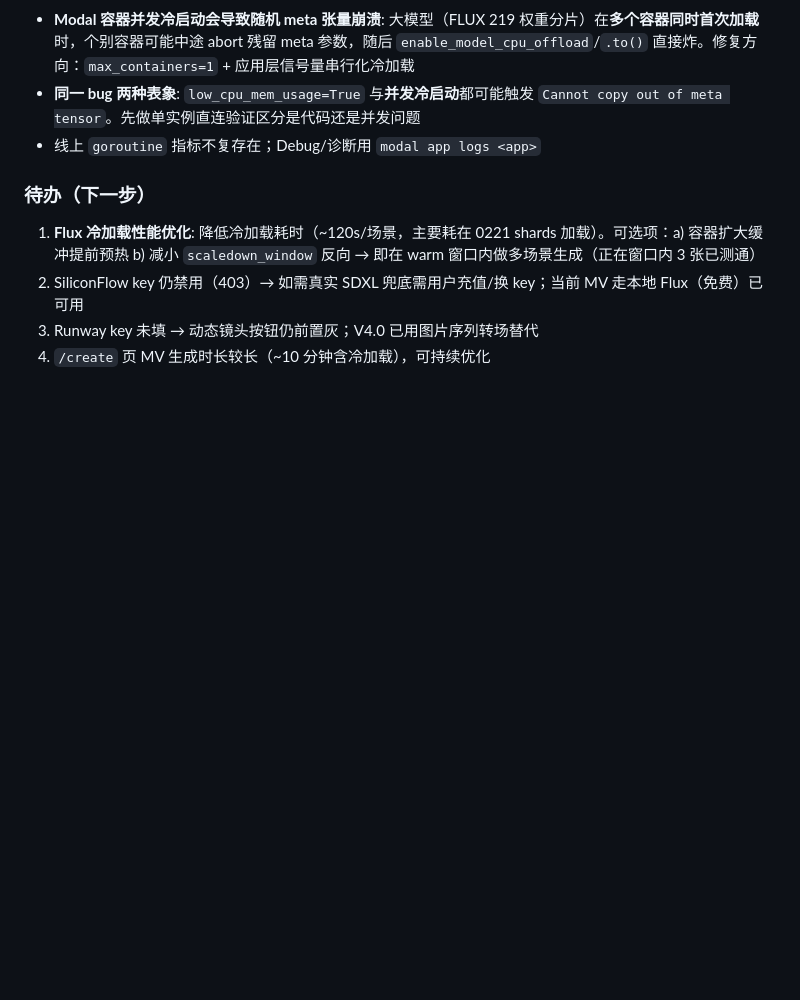
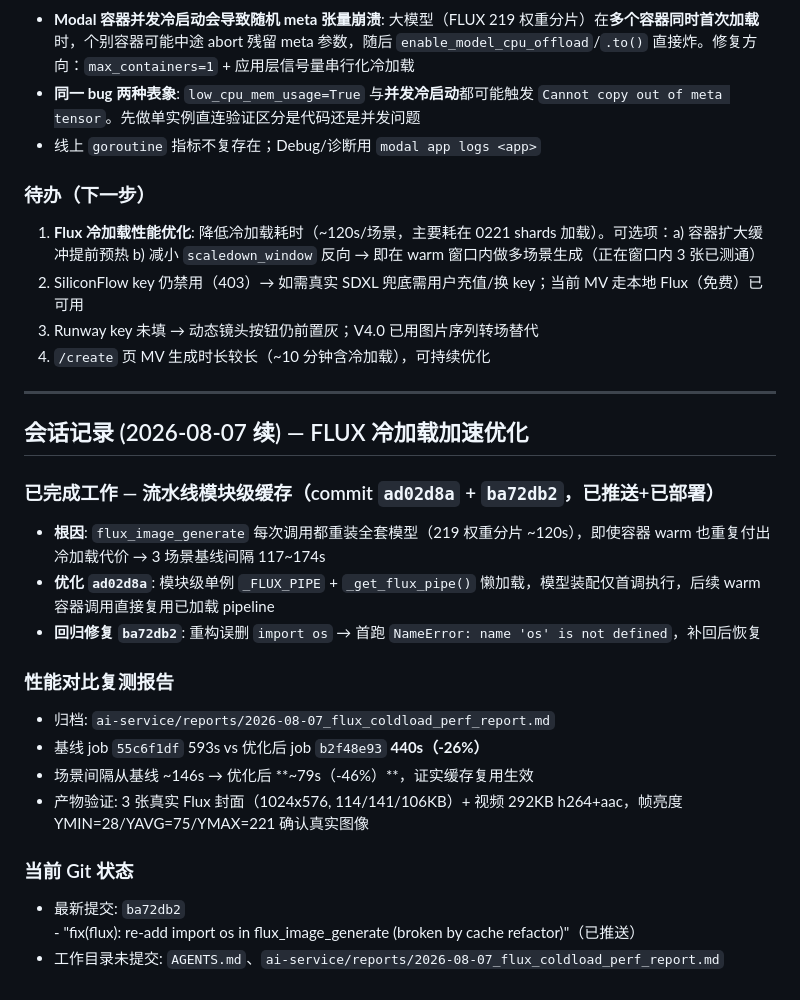
Before and after one commit to dingxingjing-stack/my-python-project, a Markdown page: AGENTS.md, the part around the change. GitHub-like rendering; blank space fills up the shorter version.

Commit message:
docs: session record + flux coldload perf comparison report

```diff
--- a/AGENTS.md
+++ b/AGENTS.md
@@ -803,3 +803,22 @@
 2. SiliconFlow key 仍禁用（403）→ 如需真实 SDXL 兜底需用户充值/换 key；当前 MV 走本地 Flux（免费）已可用
 3. Runway key 未填 → 动态镜头按钮仍前置灰；V4.0 已用图片序列转场替代
 4. `/create` 页 MV 生成时长较长（~10 分钟含冷加载），可持续优化
+
+---
+
+## 会话记录 (2026-08-07 续) — FLUX 冷加载加速优化
+
+### 已完成工作 — 流水线模块级缓存（commit `ad02d8a` + `ba72db2`，已推送+已部署）
+- **根因**: `flux_image_generate` 每次调用都重装全套模型（219 权重分片 ~120s），即使容器 warm 也重复付出冷加载代价 → 3 场景基线间隔 117~174s
+- **优化 `ad02d8a`**: 模块级单例 `_FLUX_PIPE` + `_get_flux_pipe()` 懒加载，模型装配仅首调执行，后续 warm 容器调用直接复用已加载 pipeline
+- **回归修复 `ba72db2`**: 重构误删 `import os` → 首跑 `NameError: name 'os' is not defined`，补回后恢复
+
+### 性能对比复测报告
+- 归档: `ai-service/reports/2026-08-07_flux_coldload_perf_report.md`
+- 基线 job `55c6f1df` 593s vs 优化后 job `b2f48e93` **440s（-26%）**
+- 场景间隔从基线 ~146s → 优化后 **~79s（-46%）**，证实缓存复用生效
+- 产物验证: 3 张真实 Flux 封面（1024x576, 114/141/106KB）+ 视频 292KB h264+aac，帧亮度 YMIN=28/YAVG=75/YMAX=221 确认真实图像
+
+### 当前 Git 状态
+- 最新提交: `ba72db2` - "fix(flux): re-add import os in flux_image_generate (broken by cache refactor)"（已推送）
+- 工作目录未提交: `AGENTS.md`、`ai-service/reports/2026-08-07_flux_coldload_perf_report.md`
```
Also changed, not shown: ai-service/reports/2026-08-07_flux_coldload_perf_report.md (added, +56 -0 lines).
